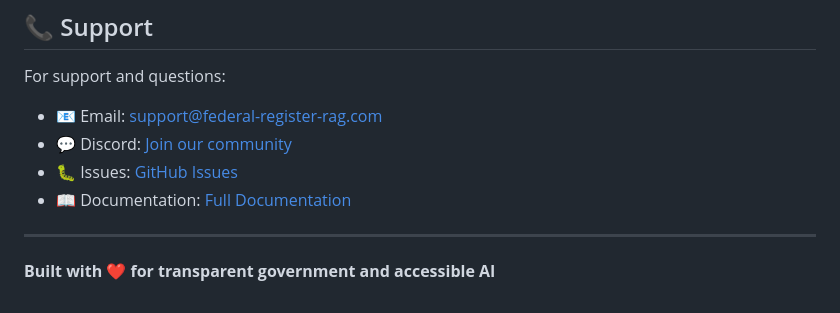
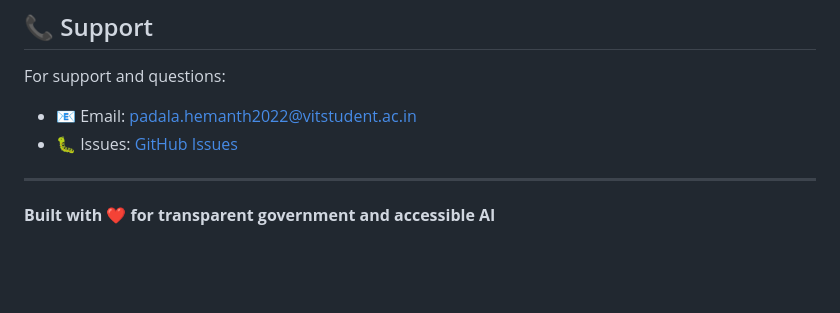
Before and after one commit to hemanthpadala03/Federal-Register-RAG-Agent, a Markdown page: README.md, the part around the change. GitHub-like rendering; blank space fills up the shorter version.

Commit message:
Update README.md
removed the Discord connection

```diff
--- a/README.md
+++ b/README.md
@@ -403,10 +403,8 @@ This project is licensed under the MIT License - see the [LICENSE](LICENSE) file
 
 For support and questions:
 
-- 📧 Email: support@federal-register-rag.com
-- 💬 Discord: [Join our community](#)
+- 📧 Email: padala.hemanth2022@vitstudent.ac.in
 - 🐛 Issues: [GitHub Issues](https://github.com/hemanthpadala03/Federal-Register-RAG-Agent/issues)
-- 📖 Documentation: [Full Documentation](#)
 
 ---
 
```
